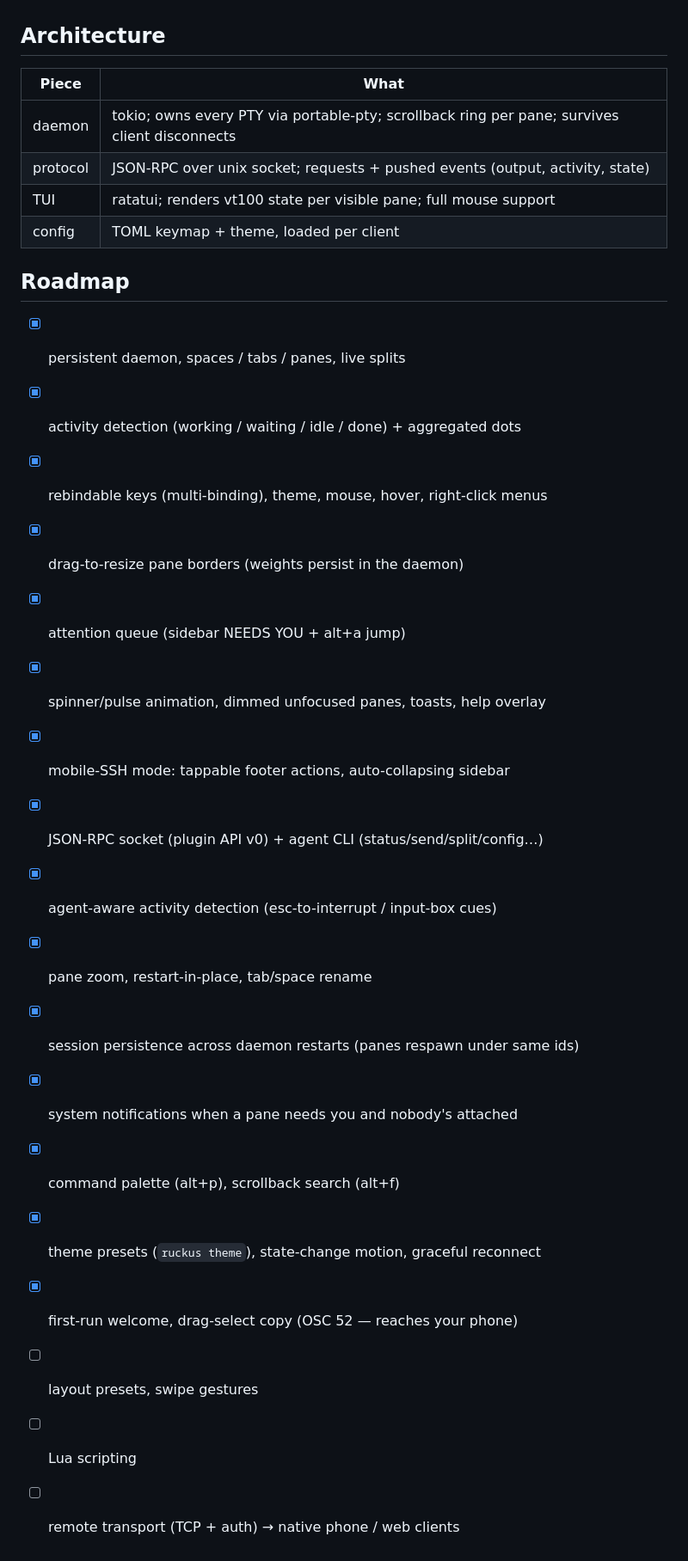
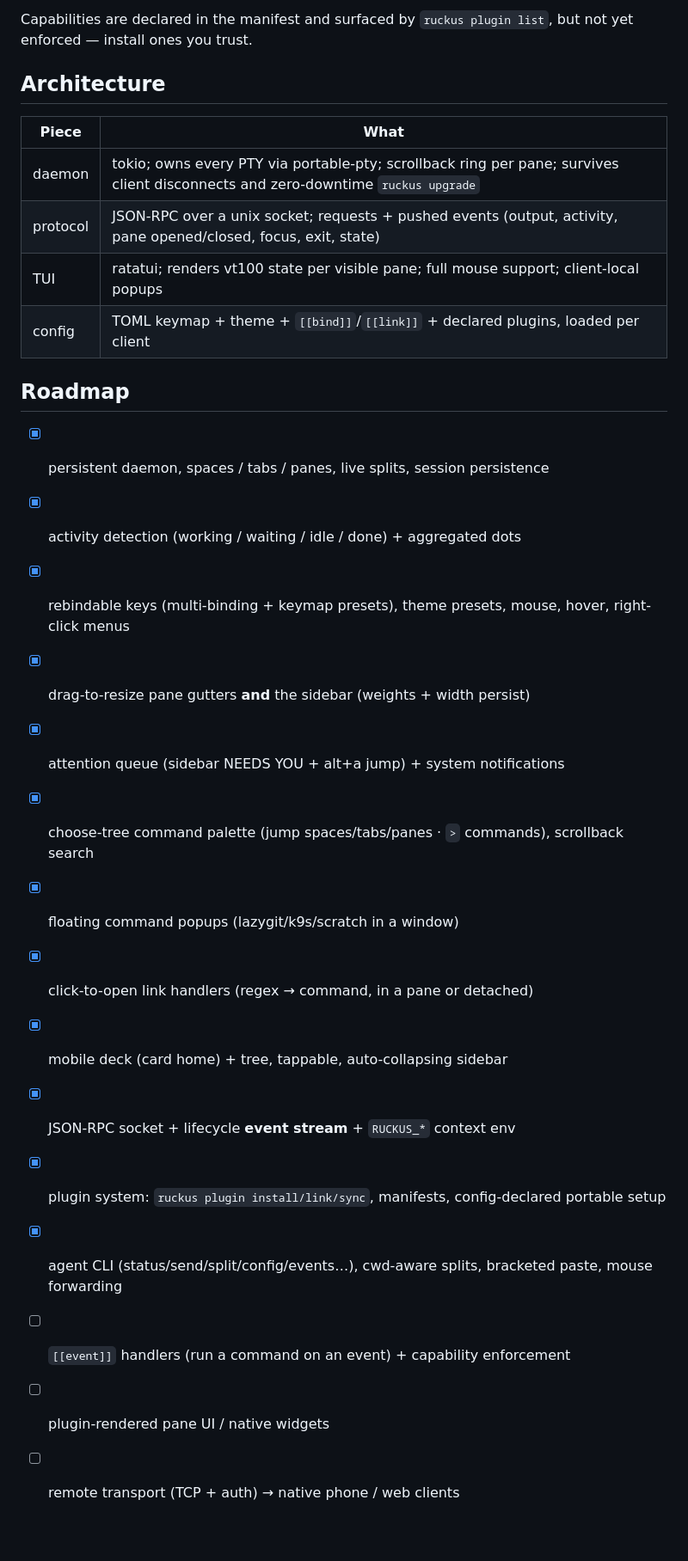
Before and after one commit to joshdholtz/ruckus, a Markdown page: README.md, the part around one of its changes. Shown at 86% size. Rendered like a GitHub page; blank space fills up the shorter version.

```diff
--- a/README.md
+++ b/README.md
@@ -119,30 +152,28 @@ The daemon speaks newline-delimited JSON-RPC over `~/.ruckus/ruckus.sock` — th
+Capabilities are declared in the manifest and surfaced by `ruckus plugin list`, but not yet enforced — install ones you trust.
 
 ## Architecture
 
 | Piece | What |
 |---|---|
-| daemon | tokio; owns every PTY via portable-pty; scrollback ring per pane; survives client disconnects |
-| protocol | JSON-RPC over unix socket; requests + pushed events (output, activity, state) |
-| TUI | ratatui; renders vt100 state per visible pane; full mouse support |
-| config | TOML keymap + theme, loaded per client |
+| daemon | tokio; owns every PTY via portable-pty; scrollback ring per pane; survives client disconnects and zero-downtime `ruckus upgrade` |
+| protocol | JSON-RPC over a unix socket; requests + pushed events (output, activity, pane opened/closed, focus, exit, state) |
+| TUI | ratatui; renders vt100 state per visible pane; full mouse support; client-local popups |
+| config | TOML keymap + theme + `[[bind]]`/`[[link]]` + declared plugins, loaded per client |
 
 ## Roadmap
 
-- [x] persistent daemon, spaces / tabs / panes, live splits
+- [x] persistent daemon, spaces / tabs / panes, live splits, session persistence
 - [x] activity detection (working / waiting / idle / done) + aggregated dots
-- [x] rebindable keys (multi-binding), theme, mouse, hover, right-click menus
-- [x] drag-to-resize pane borders (weights persist in the daemon)
-- [x] attention queue (sidebar NEEDS YOU + alt+a jump)
-- [x] spinner/pulse animation, dimmed unfocused panes, toasts, help overlay
-- [x] mobile-SSH mode: tappable footer actions, auto-collapsing sidebar
-- [x] JSON-RPC socket (plugin API v0) + agent CLI (status/send/split/config…)
-- [x] agent-aware activity detection (esc-to-interrupt / input-box cues)
-- [x] pane zoom, restart-in-place, tab/space rename
-- [x] session persistence across daemon restarts (panes respawn under same ids)
-- [x] system notifications when a pane needs you and nobody's attached
-- [x] command palette (alt+p), scrollback search (alt+f)
-- [x] theme presets (`ruckus theme`), state-change motion, graceful reconnect
-- [x] first-run welcome, drag-select copy (OSC 52 — reaches your phone)
-- [ ] layout presets, swipe gestures
-- [ ] Lua scripting
+- [x] rebindable keys (multi-binding + keymap presets), theme presets, mouse, hover, right-click menus
+- [x] drag-to-resize pane gutters **and** the sidebar (weights + width persist)
+- [x] attention queue (sidebar NEEDS YOU + alt+a jump) + system notifications
+- [x] choose-tree command palette (jump spaces/tabs/panes · `>` commands), scrollback search
+- [x] floating command popups (lazygit/k9s/scratch in a window)
+- [x] click-to-open link handlers (regex → command, in a pane or detached)
+- [x] mobile deck (card home) + tree, tappable, auto-collapsing sidebar
+- [x] JSON-RPC socket + lifecycle **event stream** + `RUCKUS_*` context env
+- [x] plugin system: `ruckus plugin install/link/sync`, manifests, config-declared portable setup
+- [x] agent CLI (status/send/split/config/events…), cwd-aware splits, bracketed paste, mouse forwarding
+- [ ] `[[event]]` handlers (run a command on an event) + capability enforcement
+- [ ] plugin-rendered pane UI / native widgets
 - [ ] remote transport (TCP + auth) → native phone / web clients
```
Also changed, not shown: other parts of README.md (+50 -17 lines).
